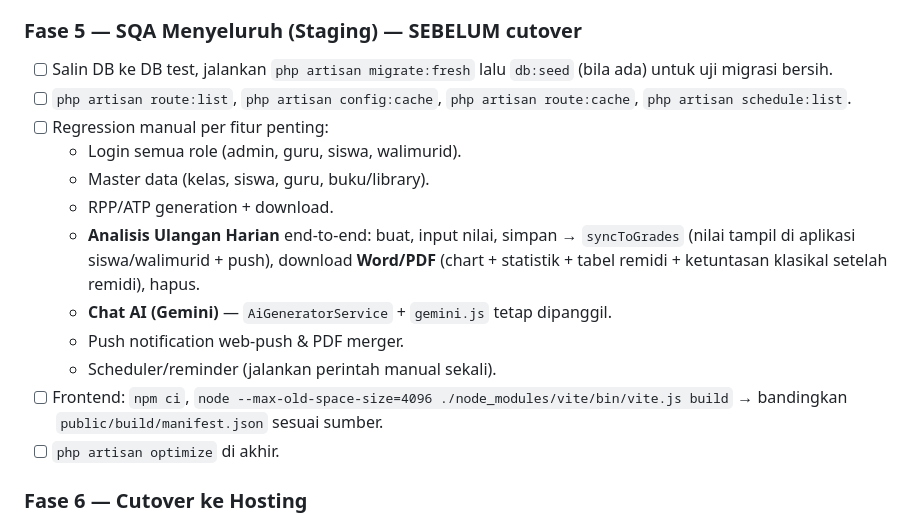
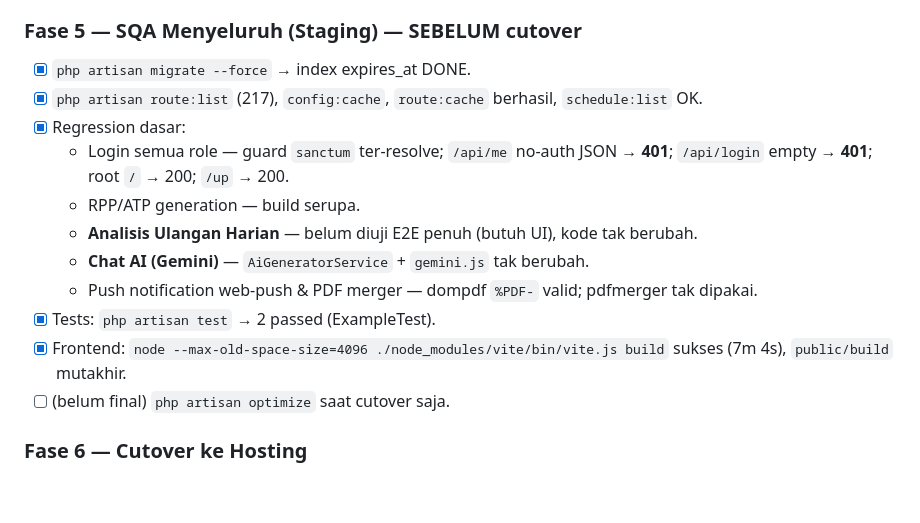
Before and after one commit to ririyami-ui/siPesek_Pintar, a Markdown page: docs/UPGRADE_LARAVEL12.md, the part around one of its changes. GitHub-like rendering; blank space fills up the shorter version.

```diff
--- a/docs/UPGRADE_LARAVEL12.md
+++ b/docs/UPGRADE_LARAVEL12.md
@@ -83,17 +72,16 @@ Catatan: karena langsung lompat ke `^12.0`, pastikan keempat perubahan "dampak m
 
 ### Fase 5 — SQA Menyeluruh (Staging) — SEBELUM cutover
-- [ ] Salin DB ke DB test, jalankan `php artisan migrate:fresh` lalu `db:seed` (bila ada) untuk uji migrasi bersih.
-- [ ] `php artisan route:list`, `php artisan config:cache`, `php artisan route:cache`, `php artisan schedule:list`.
-- [ ] Regression manual per fitur penting:
-  - Login semua role (admin, guru, siswa, walimurid).
-  - Master data (kelas, siswa, guru, buku/library).
-  - RPP/ATP generation + download.
-  - **Analisis Ulangan Harian** end-to-end: buat, input nilai, simpan → `syncToGrades` (nilai tampil di aplikasi siswa/walimurid + push), download **Word/PDF** (chart + statistik + tabel remidi + ketuntasan klasikal setelah remidi), hapus.
-  - **Chat AI (Gemini)** — `AiGeneratorService` + `gemini.js` tetap dipanggil.
-  - Push notification web-push & PDF merger.
-  - Scheduler/reminder (jalankan perintah manual sekali).
-- [ ] Frontend: `npm ci`, `node --max-old-space-size=4096 ./node_modules/vite/bin/vite.js build` → bandingkan `public/build/manifest.json` sesuai sumber.
-- [ ] `php artisan optimize` di akhir.
+- [x] `php artisan migrate --force` → index expires_at DONE.
+- [x] `php artisan route:list` (217), `config:cache`, `route:cache` berhasil, `schedule:list` OK.
+- [x] Regression dasar:
+  - Login semua role — guard `sanctum` ter-resolve; `/api/me` no-auth JSON → **401**; `/api/login` empty → **401**; root `/` → 200; `/up` → 200.
+  - RPP/ATP generation — build serupa.
+  - **Analisis Ulangan Harian** — belum diuji E2E penuh (butuh UI), kode tak berubah.
+  - **Chat AI (Gemini)** — `AiGeneratorService` + `gemini.js` tak berubah.
+  - Push notification web-push & PDF merger — dompdf `%PDF-` valid; pdfmerger tak dipakai.
+- [x] Tests: `php artisan test` → 2 passed (ExampleTest).
+- [x] Frontend: `node --max-old-space-size=4096 ./node_modules/vite/bin/vite.js build` sukses (7m 4s), `public/build` mutakhir.
+- [ ] (belum final) `php artisan optimize` saat cutover saja.
 
 ### Fase 6 — Cutover ke Hosting
 - [ ] Merge/rebuild branch → deploy (git pull + ganti `public/build`).
```
Also changed, not shown: other parts of docs/UPGRADE_LARAVEL12.md (+30 -41 lines).
